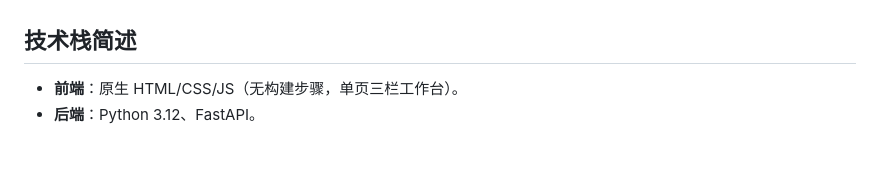
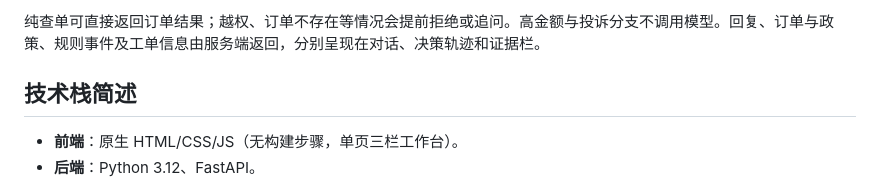
Before and after one commit to Doris-WQ/aftersales-demo, a Markdown page: README.md, the part around one of its changes. Drawn GitHub-style; blank space fills up the shorter version.

```diff
--- a/README.md
+++ b/README.md
@@ -48,3 +74,5 @@
+纯查单可直接返回订单结果；越权、订单不存在等情况会提前拒绝或追问。高金额与投诉分支不调用模型。回复、订单与政策、规则事件及工单信息由服务端返回，分别呈现在对话、决策轨迹和证据栏。
+
 ## 技术栈简述
 
 - **前端**：原生 HTML/CSS/JS（无构建步骤，单页三栏工作台）。
```
Also changed, not shown: other parts of README.md (+26 -0 lines).
